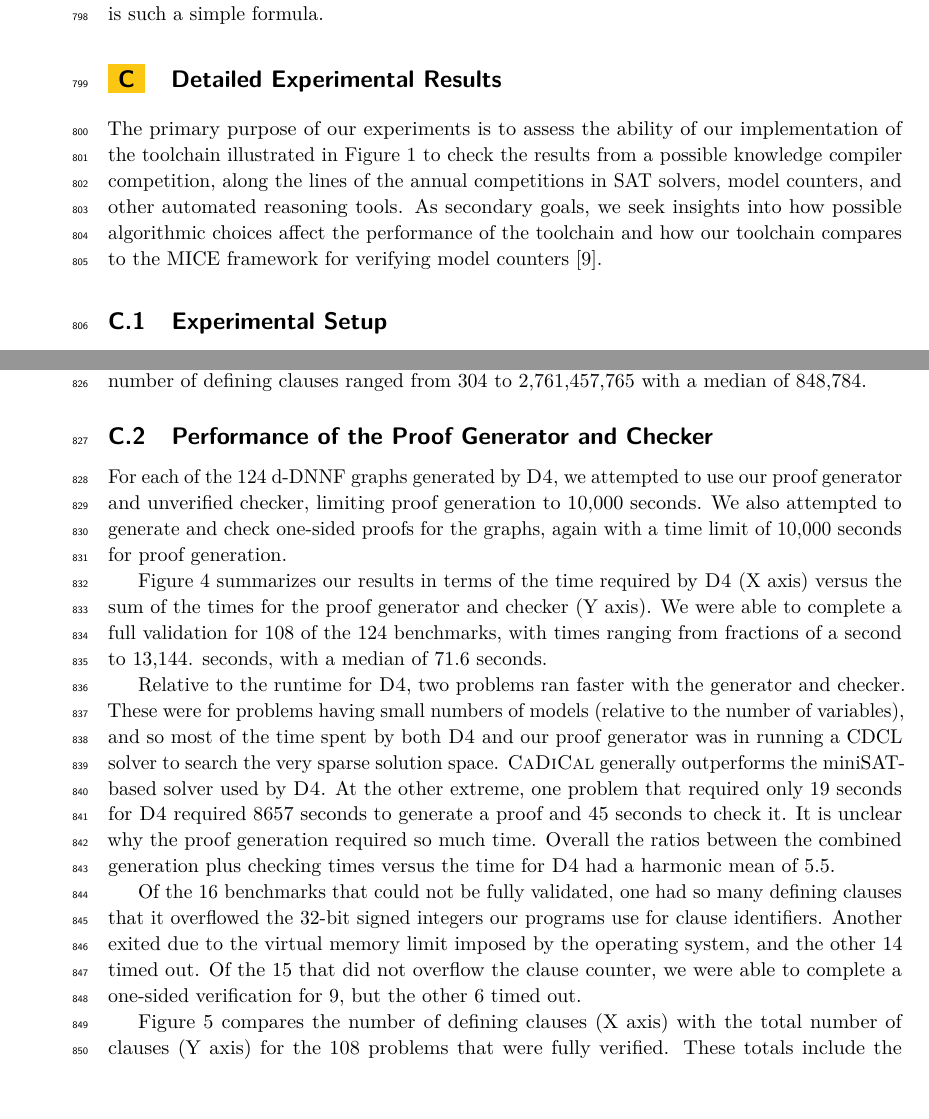
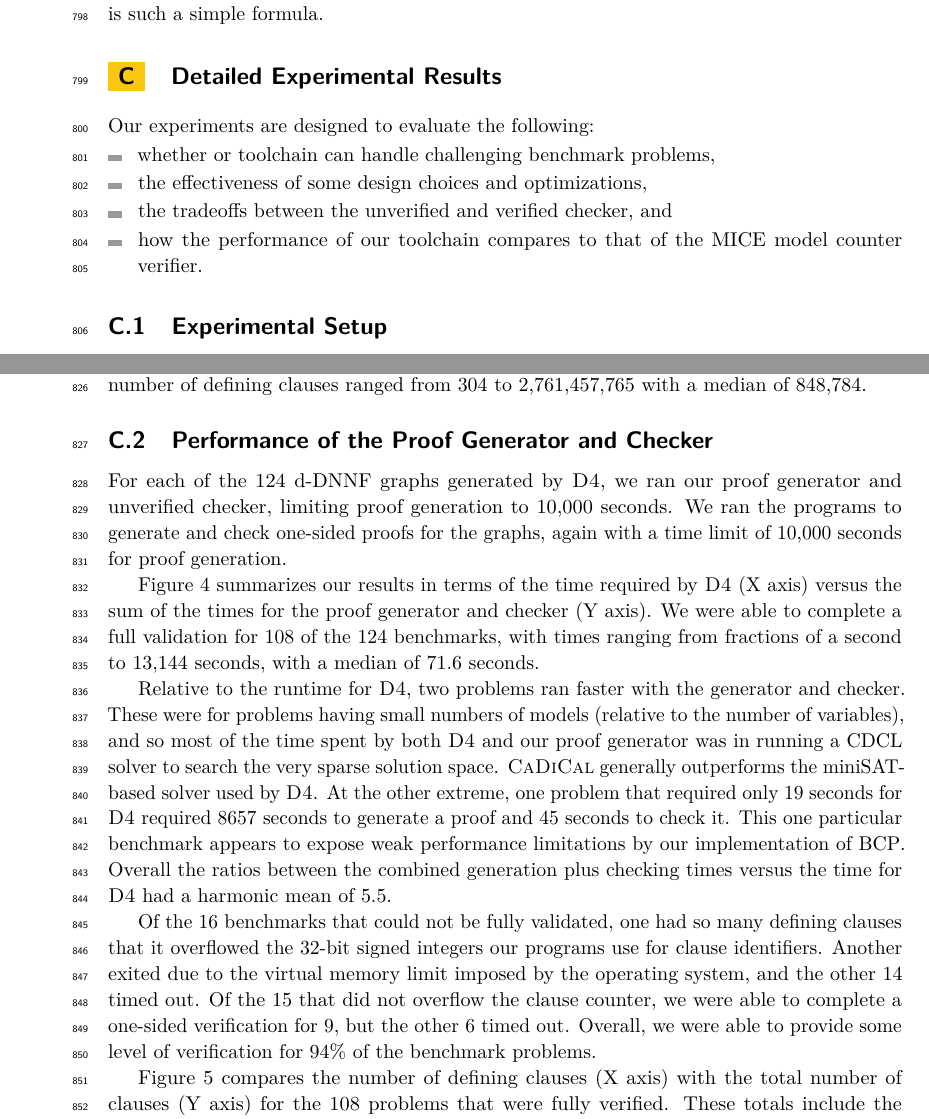
Before and after one commit to avigad/model-counting, a LaTeX paper (doc/mc-paper.tex): two parts of pages 20 and 22 of 33, joined at a grey line, cut so that both start at the same text, the shorter picture padded with empty space. Compiled offline with pdfLaTeX.

Commit message:
Minor edits of appendix sections

```diff
--- a/doc/mc-paper.tex
+++ b/doc/mc-paper.tex
@@ -1674,14 +1663,17 @@ is only because it is such a simple formula.
 \section{Detailed Experimental Results}
 \label{app:experiments}
 
-The primary purpose of our experiments is to assess the ability of our
-implementation of the toolchain illustrated in Figure~\ref{fig:chain}
-to check the results from a possible knowledge compiler competition,
-along the lines of the annual competitions in SAT solvers, model
-counters, and other automated reasoning tools.  As secondary goals, we
-seek insights into how possible algorithmic choices affect the
-performance of the toolchain and how our toolchain compares to the
-MICE framework for verifying model counters~\cite{fichte:sat:2022}.
+Our experiments are designed to evaluate the following:
+\begin{itemize}
+\item
+  whether or toolchain can handle challenging benchmark problems,
+\item
+the effectiveness of some design choices and optimizations,
+\item
+the tradeoffs between the unverified and verified checker, and
+\item
+how the performance of our toolchain compares to that of the MICE model counter verifier.
+\end{itemize}
 
 \subsection{Experimental Setup}
 
@@ -1720,9 +1712,9 @@ The number of defining clauses ranged from 304 to 2,761,457,765 with a median of
 
 \input{figure-runtime-d4-verify}
 
-For each of the 124 d-DNNF graphs generated by \dfour{}, we attempted
-to use our proof generator and unverified checker, limiting proof
-generation to 10,000 seconds.  We also attempted to generate and check
+For each of the 124 d-DNNF graphs generated by \dfour{}, we ran
+our proof generator and unverified checker, limiting proof
+generation to 10,000 seconds.  We ran the programs to generate and check
 one-sided proofs for the graphs, again with a time limit of 10,000
 seconds for proof generation.
 
@@ -1730,29 +1722,30 @@ Figure~\ref{fig:d4:crat} summarizes our results in terms of the time
 required by \dfour{} (X axis) versus the sum of the times for the
 proof generator and checker (Y axis).
 We were able to complete a full validation for 108 of the 124
-benchmarks, with times ranging from fractions of a second to 13,144.
+benchmarks, with times ranging from fractions of a second to 13,144
 seconds, with a median of 71.6 seconds.
 
-Relative to the runtime for \dfour{}, two problems ran faster
-with the generator and checker.  These were for problems having small numbers of
-models (relative to the number of variables), and so most of the time
-spent by both \dfour{} and our proof generator was in running a CDCL
-solver to search the very sparse solution space.
-\cadical{} generally outperforms the miniSAT-based solver used by
-\dfour{}.  At the other extreme, one problem that required only 19
-seconds for \dfour{} required 8657 seconds to generate a proof and 45
-seconds to check it.  It is unclear why the proof generation required
-so much time.  Overall the ratios between the combined generation plus
-checking times versus the time for \dfour{} had a harmonic mean of
-5.5.
+Relative to the runtime for \dfour{}, two problems ran faster with the
+generator and checker.  These were for problems having small numbers
+of models (relative to the number of variables), and so most of the
+time spent by both \dfour{} and our proof generator was in running a
+CDCL solver to search the very sparse solution space.  \cadical{}
+generally outperforms the miniSAT-based solver used by \dfour{}.  At
+the other extreme, one problem that required only 19 seconds for
+\dfour{} required 8657 seconds to generate a proof and 45 seconds to
+check it.  This one particular benchmark appears to expose weak performance
+limitations by our implementation of BCP\@.  Overall the ratios
+between the combined generation plus checking times versus the time
+for \dfour{} had a harmonic mean of 5.5.
 
 Of the 16 benchmarks that could not be fully validated, one had so
 many defining clauses that it overflowed the 32-bit signed integers
 our programs use for clause identifiers.  Another exited due to the
-virtual memory limit imposed by the operating system, and the
-other 14 timed out.  Of the 15 that did not overflow the clause
-counter, we were able to complete a one-sided verification for 9, but
-the other 6 timed out.
+virtual memory limit imposed by the operating system, and the other 14
+timed out.  Of the 15 that did not overflow the clause counter, we
+were able to complete a one-sided verification for 9, but the other 6
+timed out.  Overall, we were able to provide some level of
+verification for 94\% of the benchmark problems.
 
 \input{figure-clauses-d4-verify}
 
```
Also changed, not shown: doc/mc-paper.tex (31 more changed lines).
